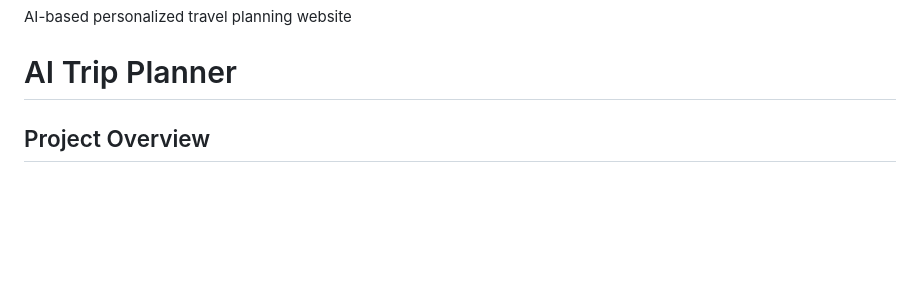
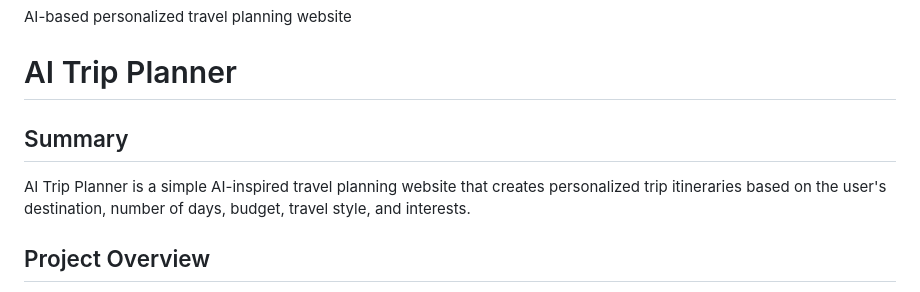
Before and after one commit to renurathod1803-sketch/AI-Trip-Planner, a Markdown page: README.md, the part around the change. Rendered like a GitHub page; blank space fills up the shorter version.

Commit message:
Add summary section to README
Added a summary section to provide an overview of the AI Trip Planner project.

```diff
--- a/README.md
+++ b/README.md
@@ -1,6 +1,9 @@
 # AI-Trip-Planner
 AI-based personalized travel planning website
 # AI Trip Planner
+
+## Summary
+AI Trip Planner is a simple AI-inspired travel planning website that creates personalized trip itineraries based on the user's destination, number of days, budget, travel style, and interests.
 
 ## Project Overview
 
```
